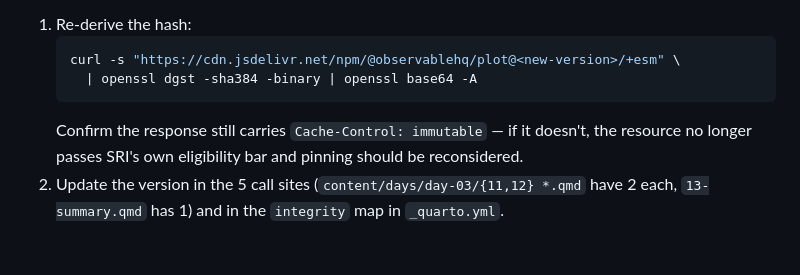
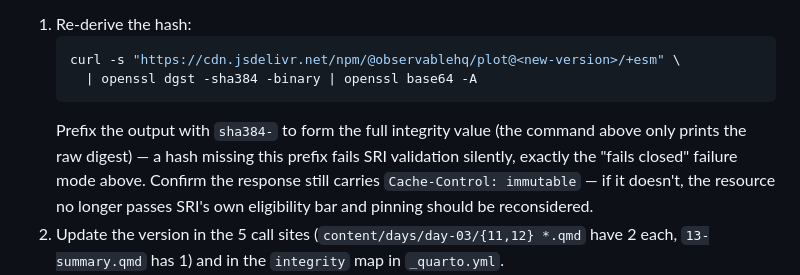
Before and after one commit to lddurbin/twelve_days_to_deming, a Markdown page: workflow/PATTERNS.md, the part around the change. GitHub-like rendering; blank space fills up the shorter version.

Commit message:
Fix missing sha384- prefix in SRI hash re-derivation instructions
Addresses PR #712 review feedback: the openssl pipeline outputs the raw
base64 digest, but the integrity map requires the sha384- prefix.

````diff
--- a/workflow/PATTERNS.md
+++ b/workflow/PATTERNS.md
@@ -147,6 +147,10 @@ stops rendering) rather than failing loudly, so this is easy to miss:
    curl -s "https://cdn.jsdelivr.net/npm/@observablehq/plot@<new-version>/+esm" \
      | openssl dgst -sha384 -binary | openssl base64 -A
    ```
+   Prefix the output with `sha384-` to form the full integrity value (the
+   command above only prints the raw digest) — a hash missing this prefix
+   fails SRI validation silently, exactly the "fails closed" failure mode
+   above.
    Confirm the response still carries `Cache-Control: immutable` — if it
    doesn't, the resource no longer passes SRI's own eligibility bar and
    pinning should be reconsidered.
````
